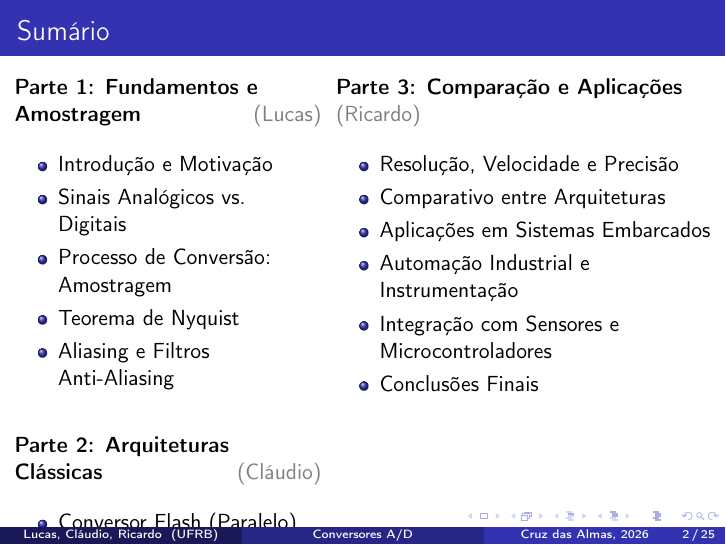
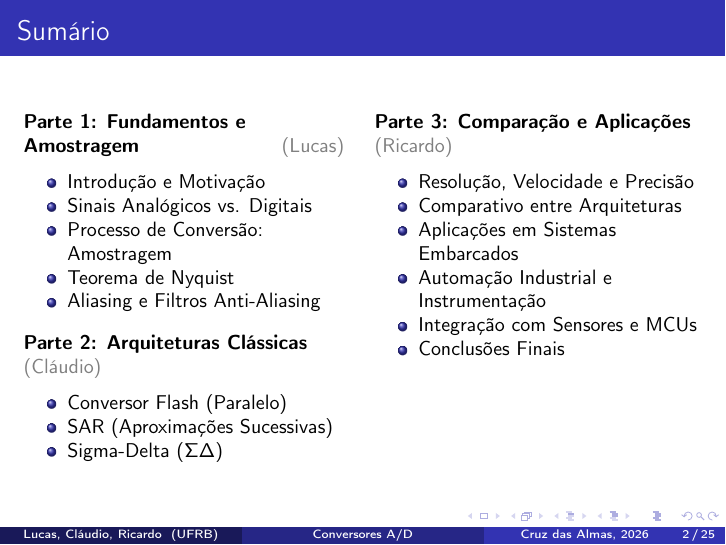
Before and after one commit to Rul3ss/Instrumentation-seminar, LaTeX slides (main/main.tex): page 2 of 25. Compiled offline with pdfLaTeX.

Commit message:
ajustado sumário

```diff
--- a/main/main.tex
+++ b/main/main.tex
@@ -33,35 +33,41 @@
 
 % ===================== SLIDE 2: SUMÁRIO GERAL =====================
 \begin{frame}{Sumário}
+    \small % Reduz a fonte para ganhar espaço vertical
     \begin{columns}[T]
-        \begin{column}{0.45\textwidth}
-            \textbf{Parte 1: Fundamentos e Amostragem} \hfill \textcolor{gray}{(Lucas)} \\
-            \vspace{0.3cm}
+        \begin{column}{0.48\textwidth} % Margem de segurança à esquerda
+            \textbf{Parte 1: Fundamentos e Amostragem} \hfill \textcolor{gray}{(Lucas)}
             \begin{itemize}
+                \setlength{\itemsep}{0pt}      % Remove espaços extras entre itens
+                \setlength{\parskip}{0pt}
                 \item Introdução e Motivação
                 \item Sinais Analógicos vs. Digitais
                 \item Processo de Conversão: Amostragem
                 \item Teorema de Nyquist
                 \item Aliasing e Filtros Anti-Aliasing
             \end{itemize}
-            \vspace{0.6cm}
-            \textbf{Parte 2: Arquiteturas Clássicas} \hfill \textcolor{gray}{(Cláudio)} \\
-            \vspace{0.3cm}
+
+            \vspace{0.1cm} % Espaço mínimo entre as partes
+            \textbf{Parte 2: Arquiteturas Clássicas} \hfill \textcolor{gray}{(Cláudio)}
             \begin{itemize}
+                \setlength{\itemsep}{0pt}
+                \setlength{\parskip}{0pt}
                 \item Conversor Flash (Paralelo)
-                \item Conversor de Aproximações Sucessivas (SAR)
-                \item Conversor Sigma-Delta ($\Sigma\Delta$)
+                \item SAR (Aproximações Sucessivas) % Nome encurtado para caber melhor
+                \item Sigma-Delta ($\Sigma\Delta$)
             \end{itemize}
         \end{column}
-        \begin{column}{0.55\textwidth}
-            \textbf{Parte 3: Comparação e Aplicações} \hfill \textcolor{gray}{(Ricardo)} \\
-            \vspace{0.3cm}
+
+        \begin{column}{0.48\textwidth} % Margem de segurança à direita
+            \textbf{Parte 3: Comparação e Aplicações} \hfill \textcolor{gray}{(Ricardo)}
             \begin{itemize}
+                \setlength{\itemsep}{0pt}
+                \setlength{\parskip}{0pt}
                 \item Resolução, Velocidade e Precisão
                 \item Comparativo entre Arquiteturas
                 \item Aplicações em Sistemas Embarcados
                 \item Automação Industrial e Instrumentação
-                \item Integração com Sensores e Microcontroladores
+                \item Integração com Sensores e MCUs % Abreviação para ganhar espaço
                 \item Conclusões Finais
             \end{itemize}
         \end{column}
```
Also changed, not shown: main/main.pdf, 2 other files.
